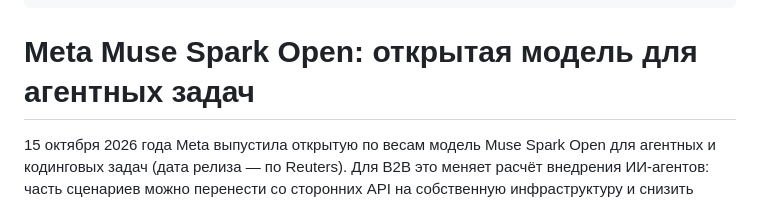
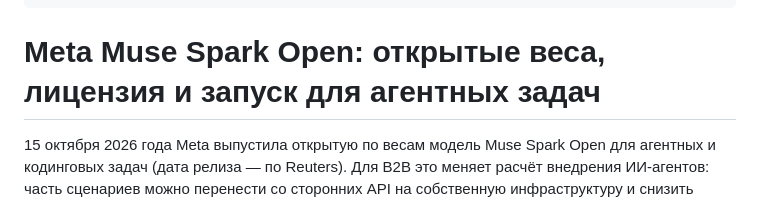
Before and after one commit to leadup-ai/startupbase, a Markdown page: content/posts/meta-muse-spark-open-weights-agents.md, the part around the change. GitHub-like rendering.

```diff
--- a/content/posts/meta-muse-spark-open-weights-agents.md
+++ b/content/posts/meta-muse-spark-open-weights-agents.md
@@ -25,7 +25,7 @@ tags:
   - MoE
 ---
 
-# Meta Muse Spark Open: открытая модель для агентных задач
+# Meta Muse Spark Open: открытые веса, лицензия и запуск для агентных задач
 
 15 октября 2026 года Meta выпустила открытую по весам модель Muse Spark Open для агентных и кодинговых задач (дата релиза — по Reuters). Для B2B это меняет расчёт внедрения ИИ-агентов: часть сценариев можно перенести со сторонних API на собственную инфраструктуру и снизить зависимость от одного поставщика модели.
 
```
